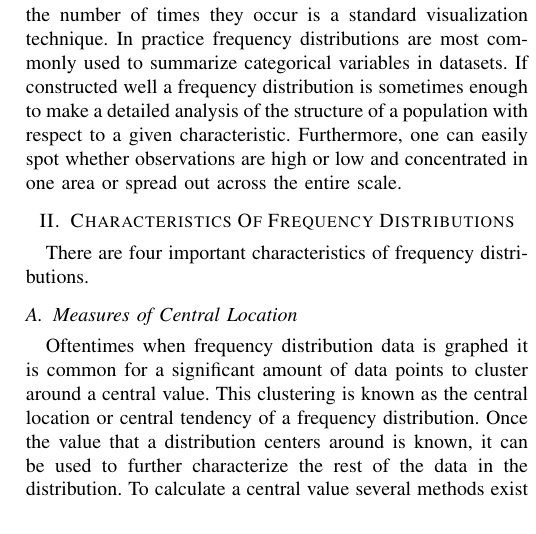
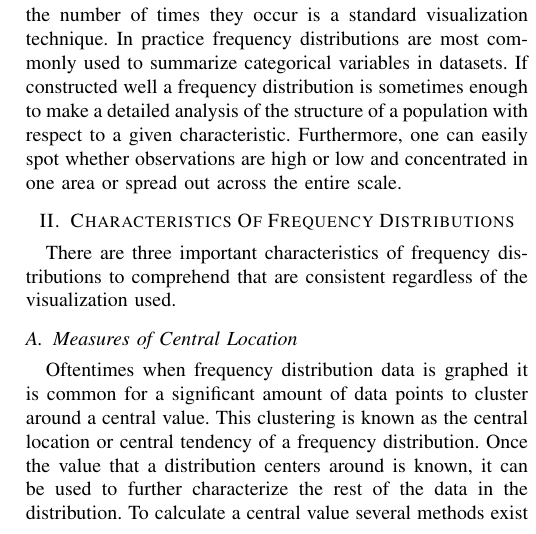
Before and after one commit to ediazcrz/CAP-5738, a LaTeX paper (main.tex, which reads characteristics.tex): part of one column of page 1 of 4, cut so that both start at the same text. Compiled offline with pdfLaTeX; a missing font is replaced by an installed copy or a similar font; a LaTeX package or settings file that is missing is left out.

Commit message:
modified opening statement

```diff
--- a/characteristics.tex
+++ b/characteristics.tex
@@ -1,4 +1,5 @@
-There are four important characteristics of frequency distributions.
+There are three important characteristics of frequency distributions to comprehend
+that are consistent regardless of the visualization used.
 
 \subsection{Measures of Central Location}
 
```
